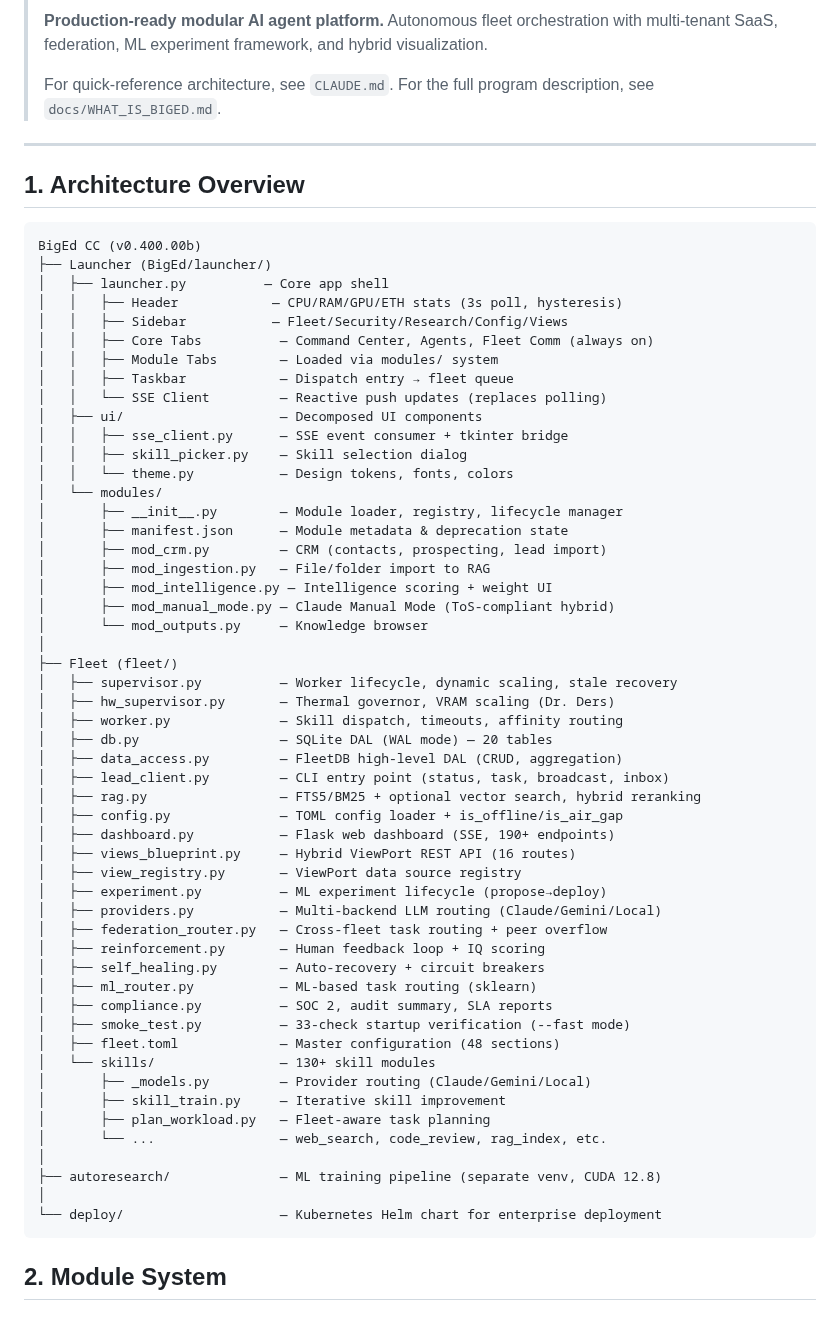
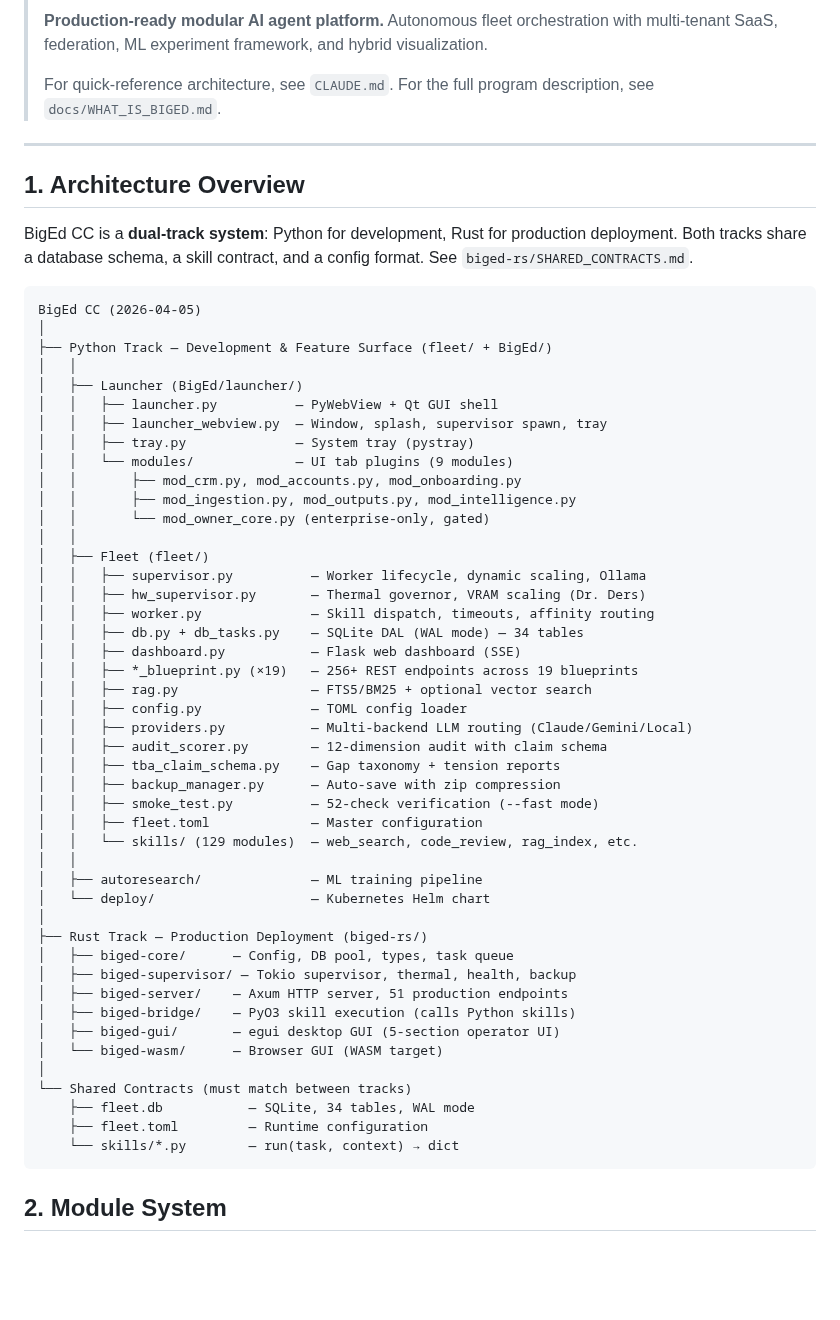
Before and after one commit to SwiftWing21/BigEd, a Markdown page: FRAMEWORK_BLUEPRINT.md, the part around the change. Drawn GitHub-style; blank space fills up the shorter version.

Commit message:
docs: refresh FRAMEWORK_BLUEPRINT.md architecture section (WS-5)
Section 1 rewritten with dual-track architecture:
- Python track: launcher (PyWebView+Qt), 19 blueprints, 256+ endpoints,
  34 tables, 129 skills, audit scorer, backup with zip compression
- Rust track: biged-rs with 51 endpoints, egui GUI, PyO3 bridge
- Shared contracts: fleet.db, fleet.toml, skills/*.py
- Removed stale tkinter/ui references, updated all counts

Co-Authored-By: Claude Opus 4.6 (1M context) <noreply@anthropic.com>

````diff
--- a/FRAMEWORK_BLUEPRINT.md
+++ b/FRAMEWORK_BLUEPRINT.md
@@ -4,7 +4,7 @@
   updated: 2026-03-24
   updatedBy: claude-opus-4.6
   metrics: skills=129 endpoints=256+ smoke=51/52 tables=34 tests=852
-  status: metrics refreshed 2026-04-05 (body sections 2-16 still v0.41-era)
+  status: Section 1 refreshed 2026-04-05 (dual-track architecture). Sections 2-16 partially v0.41-era.
 -->
 # BigEd CC — Framework Blueprint
 
@@ -18,59 +18,55 @@
 
 ## 1. Architecture Overview
 
+BigEd CC is a **dual-track system**: Python for development, Rust for production deployment.
+Both tracks share a database schema, a skill contract, and a config format. See `biged-rs/SHARED_CONTRACTS.md`.
+
 ```
-BigEd CC (v0.400.00b)
-├── Launcher (BigEd/launcher/)
-│   ├── launcher.py          — Core app shell
-│   │   ├── Header            — CPU/RAM/GPU/ETH stats (3s poll, hysteresis)
-│   │   ├── Sidebar           — Fleet/Security/Research/Config/Views
-│   │   ├── Core Tabs          — Command Center, Agents, Fleet Comm (always on)
-│   │   ├── Module Tabs        — Loaded via modules/ system
-│   │   ├── Taskbar            — Dispatch entry → fleet queue
-│   │   └── SSE Client         — Reactive push updates (replaces polling)
-│   ├── ui/                    — Decomposed UI components
-│   │   ├── sse_client.py      — SSE event consumer + tkinter bridge
-│   │   ├── skill_picker.py    — Skill selection dialog
-│   │   └── theme.py           — Design tokens, fonts, colors
-│   └── modules/
-│       ├── __init__.py        — Module loader, registry, lifecycle manager
-│       ├── manifest.json      — Module metadata & deprecation state
-│       ├── mod_crm.py         — CRM (contacts, prospecting, lead import)
-│       ├── mod_ingestion.py   — File/folder import to RAG
-│       ├── mod_intelligence.py — Intelligence scoring + weight UI
-│       ├── mod_manual_mode.py — Claude Manual Mode (ToS-compliant hybrid)
-│       └── mod_outputs.py     — Knowledge browser
+BigEd CC (2026-04-05)
 │
-├── Fleet (fleet/)
-│   ├── supervisor.py          — Worker lifecycle, dynamic scaling, stale recovery
-│   ├── hw_supervisor.py       — Thermal governor, VRAM scaling (Dr. Ders)
-│   ├── worker.py              — Skill dispatch, timeouts, affinity routing
-│   ├── db.py                  — SQLite DAL (WAL mode) — 20 tables
-│   ├── data_access.py         — FleetDB high-level DAL (CRUD, aggregation)
-│   ├── lead_client.py         — CLI entry point (status, task, broadcast, inbox)
-│   ├── rag.py                 — FTS5/BM25 + optional vector search, hybrid reranking
-│   ├── config.py              — TOML config loader + is_offline/is_air_gap
-│   ├── dashboard.py           — Flask web dashboard (SSE, 190+ endpoints)
-│   ├── views_blueprint.py     — Hybrid ViewPort REST API (16 routes)
-│   ├── view_registry.py       — ViewPort data source registry
-│   ├── experiment.py          — ML experiment lifecycle (propose→deploy)
-│   ├── providers.py           — Multi-backend LLM routing (Claude/Gemini/Local)
-│   ├── federation_router.py   — Cross-fleet task routing + peer overflow
-│   ├── reinforcement.py       — Human feedback loop + IQ scoring
-│   ├── self_healing.py        — Auto-recovery + circuit breakers
-│   ├── ml_router.py           — ML-based task routing (sklearn)
-│   ├── compliance.py          — SOC 2, audit summary, SLA reports
-│   ├── smoke_test.py          — 33-check startup verification (--fast mode)
-│   ├── fleet.toml             — Master configuration (48 sections)
-│   └── skills/                — 130+ skill modules
-│       ├── _models.py         — Provider routing (Claude/Gemini/Local)
-│       ├── skill_train.py     — Iterative skill improvement
-│       ├── plan_workload.py   — Fleet-aware task planning
-│       └── ...                — web_search, code_review, rag_index, etc.
+├── Python Track — Development & Feature Surface (fleet/ + BigEd/)
+│   │
+│   ├── Launcher (BigEd/launcher/)
+│   │   ├── launcher.py          — PyWebView + Qt GUI shell
+│   │   ├── launcher_webview.py  — Window, splash, supervisor spawn, tray
+│   │   ├── tray.py              — System tray (pystray)
+│   │   └── modules/             — UI tab plugins (9 modules)
+│   │       ├── mod_crm.py, mod_accounts.py, mod_onboarding.py
+│   │       ├── mod_ingestion.py, mod_outputs.py, mod_intelligence.py
+│   │       └── mod_owner_core.py (enterprise-only, gated)
+│   │
+│   ├── Fleet (fleet/)
+│   │   ├── supervisor.py          — Worker lifecycle, dynamic scaling, Ollama
+│   │   ├── hw_supervisor.py       — Thermal governor, VRAM scaling (Dr. Ders)
+│   │   ├── worker.py              — Skill dispatch, timeouts, affinity routing
+│   │   ├── db.py + db_tasks.py    — SQLite DAL (WAL mode) — 34 tables
+│   │   ├── dashboard.py           — Flask web dashboard (SSE)
+│   │   ├── *_blueprint.py (×19)   — 256+ REST endpoints across 19 blueprints
+│   │   ├── rag.py                 — FTS5/BM25 + optional vector search
+│   │   ├── config.py              — TOML config loader
+│   │   ├── providers.py           — Multi-backend LLM routing (Claude/Gemini/Local)
+│   │   ├── audit_scorer.py        — 12-dimension audit with claim schema
+│   │   ├── tba_claim_schema.py    — Gap taxonomy + tension reports
+│   │   ├── backup_manager.py      — Auto-save with zip compression
+│   │   ├── smoke_test.py          — 52-check verification (--fast mode)
+│   │   ├── fleet.toml             — Master configuration
+│   │   └── skills/ (129 modules)  — web_search, code_review, rag_index, etc.
+│   │
+│   ├── autoresearch/              — ML training pipeline
+│   └── deploy/                    — Kubernetes Helm chart
 │
-├── autoresearch/              — ML training pipeline (separate venv, CUDA 12.8)
+├── Rust Track — Production Deployment (biged-rs/)
+│   ├── biged-core/      — Config, DB pool, types, task queue
+│   ├── biged-supervisor/ — Tokio supervisor, thermal, health, backup
+│   ├── biged-server/    — Axum HTTP server, 51 production endpoints
+│   ├── biged-bridge/    — PyO3 skill execution (calls Python skills)
+│   ├── biged-gui/       — egui desktop GUI (5-section operator UI)
+│   └── biged-wasm/      — Browser GUI (WASM target)
 │
-└── deploy/                    — Kubernetes Helm chart for enterprise deployment
+└── Shared Contracts (must match between tracks)
+    ├── fleet.db           — SQLite, 34 tables, WAL mode
+    ├── fleet.toml         — Runtime configuration
+    └── skills/*.py        — run(task, context) → dict
 ```
 
 ## 2. Module System
````
